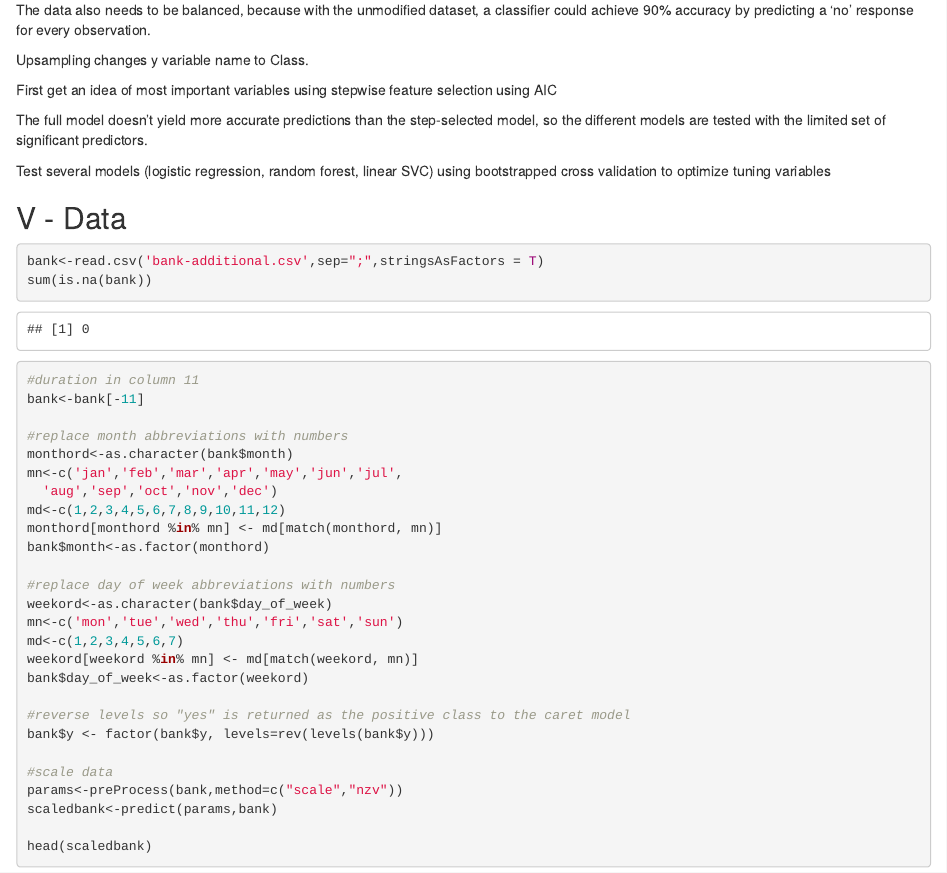
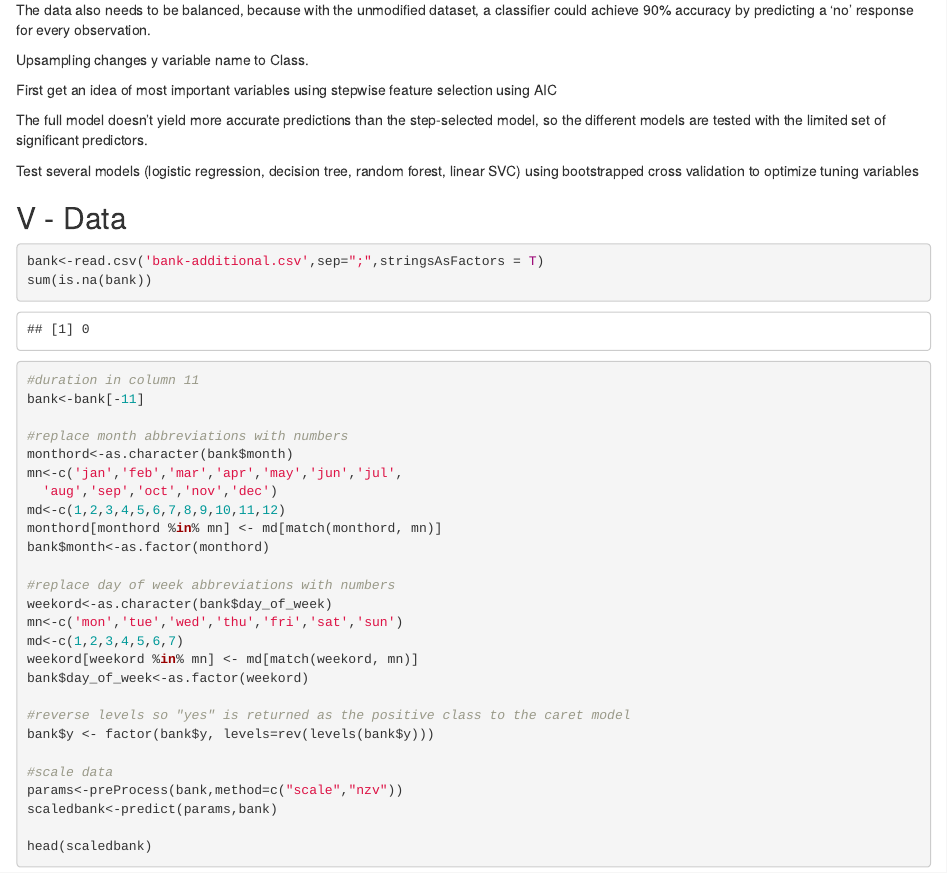
Before and after one commit to vishaarumugam/DA6813CaseStudies, an R Markdown document (Bankmarketing.Rmd): the page in a window 1100 px wide, from 440 px down. Rendered offline with R 4.5, knitr and Pandoc, with nearby package versions; code that draws random numbers runs with fixed seeds of ours; some code elsewhere in the file could not run offline.

Commit message:
Update Bankmarketing.Rmd

```diff
--- a/Bankmarketing.Rmd
+++ b/Bankmarketing.Rmd
@@ -32,7 +32,7 @@ First get an idea of most important variables using stepwise feature selection u
 
 The full model doesn't yield more accurate predictions than the step-selected model, so the different models are tested with the limited set of significant predictors.
 
-Test several models (logistic regression, random forest, linear SVC) using bootstrapped cross validation to optimize tuning variables
+Test several models (logistic regression, decision tree, random forest, linear SVC) using bootstrapped cross validation to optimize tuning variables
 
 
 
```
